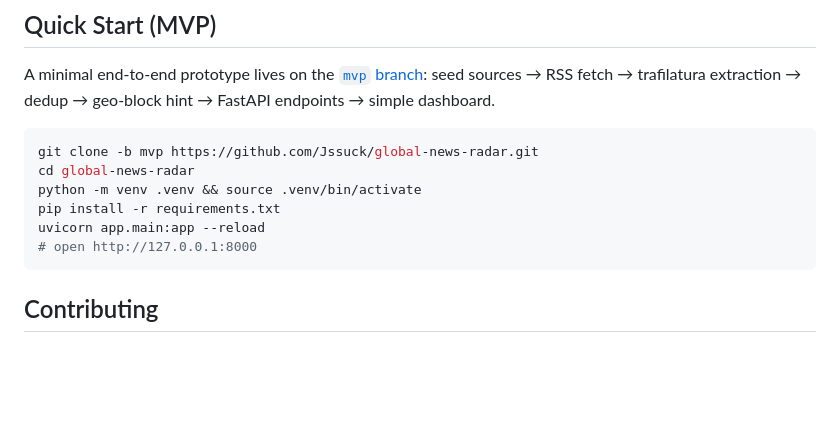
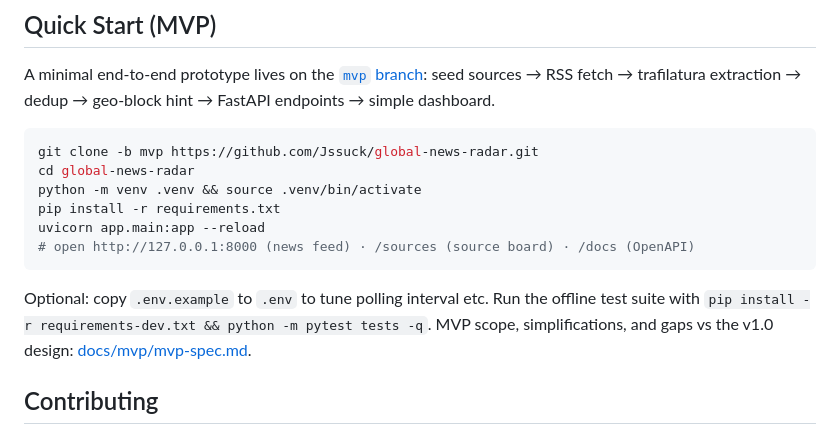
Before and after one commit to Jssuck/global-news-radar, a Markdown page: README.md, the part around the change. Drawn GitHub-style; blank space fills up the shorter version.

Commit message:
docs: MVP 规格说明（范围/简化点/与 v1.0 差距）并更新 README Quick Start

````diff
--- a/README.md
+++ b/README.md
@@ -104,8 +104,10 @@ cd global-news-radar
 python -m venv .venv && source .venv/bin/activate
 pip install -r requirements.txt
 uvicorn app.main:app --reload
-# open http://127.0.0.1:8000
+# open http://127.0.0.1:8000 (news feed) · /sources (source board) · /docs (OpenAPI)
 ```
+
+Optional: copy `.env.example` to `.env` to tune polling interval etc. Run the offline test suite with `pip install -r requirements-dev.txt && python -m pytest tests -q`. MVP scope, simplifications, and gaps vs the v1.0 design: [docs/mvp/mvp-spec.md](docs/mvp/mvp-spec.md).
 
 ## Contributing
 
````
Also changed, not shown: docs/mvp/mvp-spec.md (added, +56 -0 lines).
